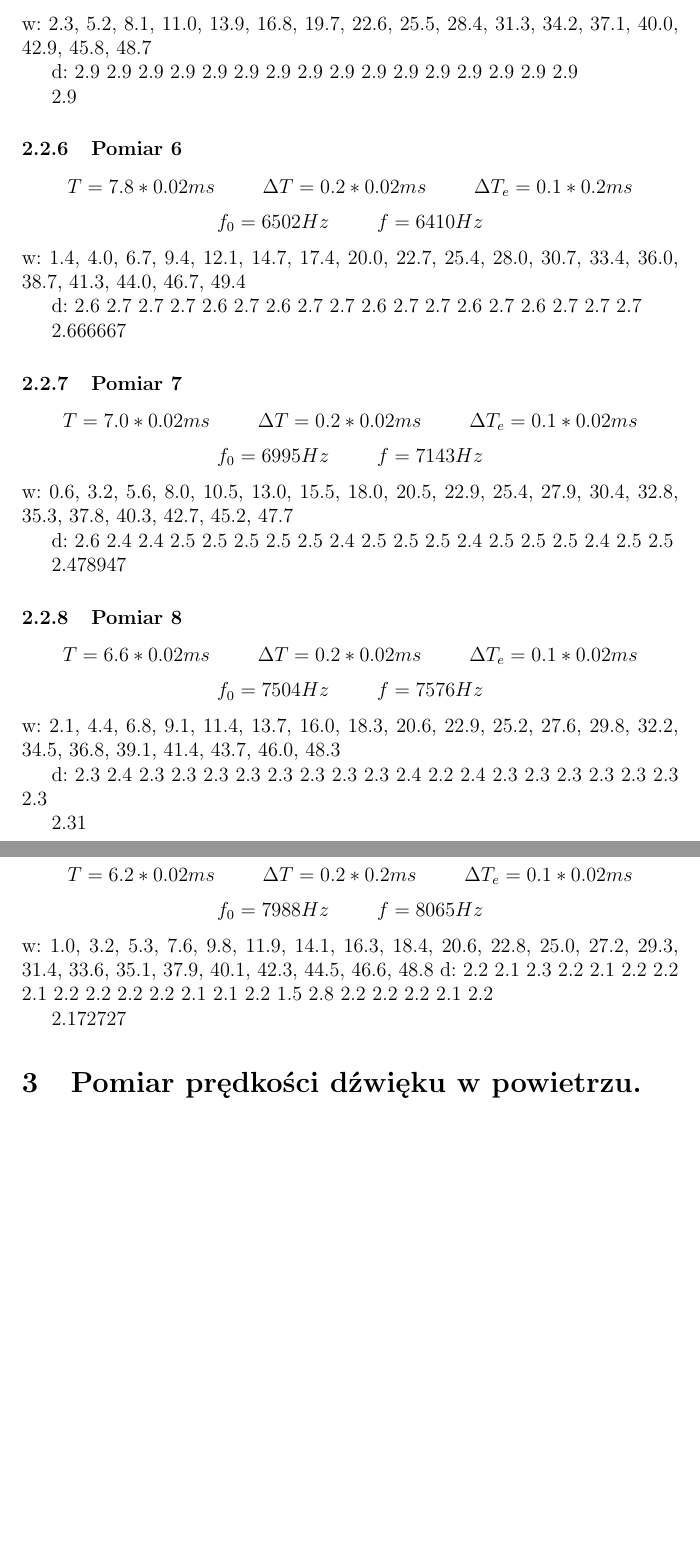
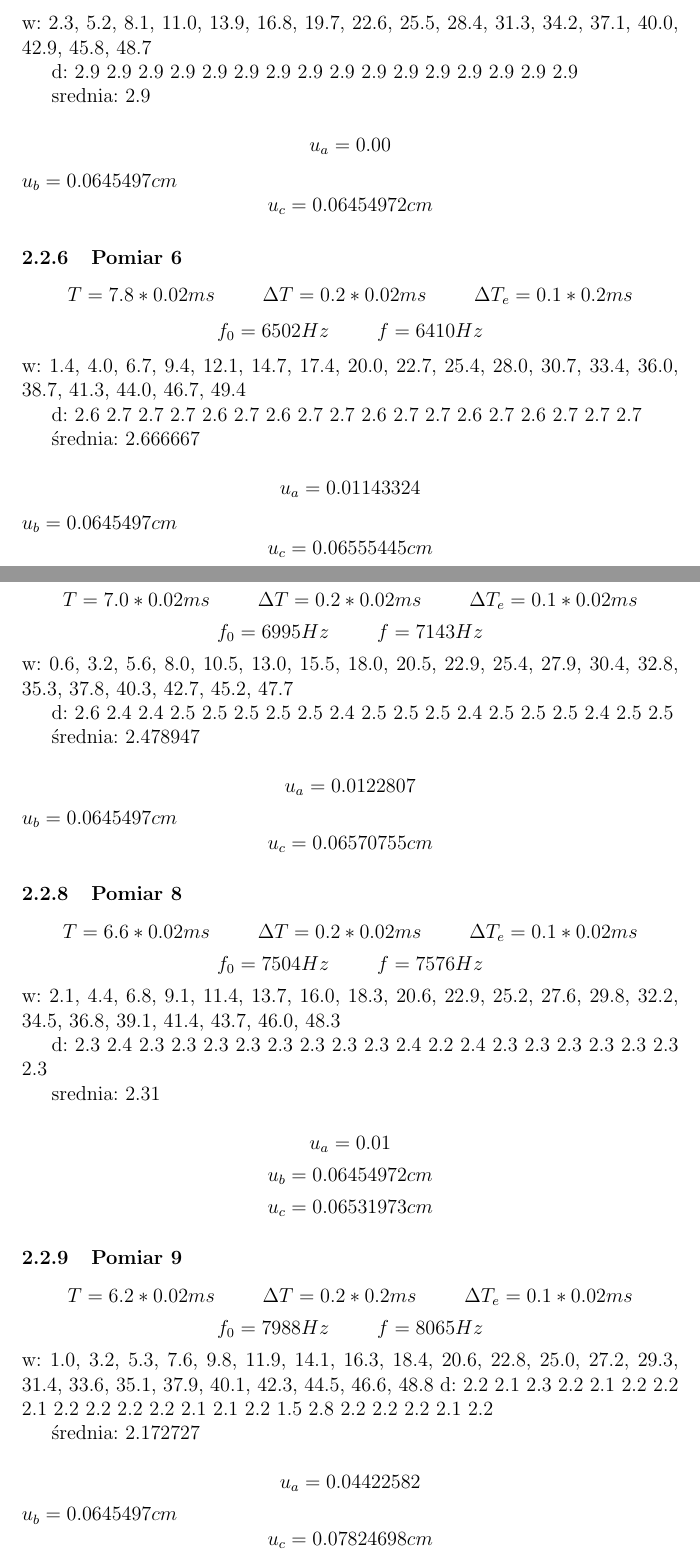
Before and after one commit to sharapsel/fiz_lab3, a LaTeX document (sprawozdanie.tex): two parts of pages 5 and 6 of 6 before the commit and two parts of pages 5 and 6 of 7 after it, joined at a grey line, cut so that both start at the same text, the shorter picture padded with empty space. Compiled offline with pdfLaTeX.

Commit message:
porobione obliczenia

```diff
--- a/sprawozdanie.tex
+++ b/sprawozdanie.tex
@@ -210,7 +236,13 @@ w: 2.3, 5.2, 8.1, 11.0, 13.9, 16.8, 19.7, 22.6, 25.5, 28.4, 31.3, 34.2, 37.1, 40
 
 d: 2.9 2.9 2.9 2.9 2.9 2.9 2.9 2.9 2.9 2.9 2.9 2.9 2.9 2.9 2.9 2.9
 
-2.9
+srednia: 2.9
+
+$$
+u_a = 0.00
+$$
+$u_b = 0.0645497cm $
+$$u_c = 0.06454972cm $$
 \subsubsection{Pomiar 6}
 $$
 T = 7.8*0.02ms \hspace{1cm} \Delta T = 0.2*0.02ms \hspace{1cm} \Delta T_e = 0.1*0.2ms
@@ -222,7 +254,13 @@ w: 1.4, 4.0, 6.7, 9.4, 12.1, 14.7, 17.4, 20.0, 22.7, 25.4, 28.0, 30.7, 33.4, 36.
 
 d: 2.6 2.7 2.7 2.7 2.6 2.7 2.6 2.7 2.7 2.6 2.7 2.7 2.6 2.7 2.6 2.7 2.7 2.7
 
-2.666667
+średnia: 2.666667
+
+$$
+u_a = 0.01143324
+$$
+$u_b = 0.0645497cm $
+$$u_c = 0.06555445cm $$
 \subsubsection{Pomiar 7}
 $$
 T = 7.0*0.02ms \hspace{1cm} \Delta T = 0.2*0.02ms \hspace{1cm} \Delta T_e = 0.1*0.02ms
@@ -234,7 +272,13 @@ w: 0.6, 3.2, 5.6, 8.0, 10.5, 13.0, 15.5, 18.0, 20.5, 22.9, 25.4, 27.9, 30.4, 32.
 
 d: 2.6 2.4 2.4 2.5 2.5 2.5 2.5 2.5 2.4 2.5 2.5 2.5 2.4 2.5 2.5 2.5 2.4 2.5 2.5
 
-2.478947
+średnia: 2.478947
+
+$$
+u_a = 0.0122807
+$$
+$u_b = 0.0645497cm $
+$$u_c = 0.06570755cm $$
 \subsubsection{Pomiar 8}
 $$
 T = 6.6*0.02ms \hspace{1cm} \Delta T = 0.2*0.02ms \hspace{1cm} \Delta T_e = 0.1*0.02ms
@@ -246,7 +290,13 @@ w: 2.1, 4.4, 6.8, 9.1, 11.4, 13.7, 16.0, 18.3, 20.6, 22.9, 25.2, 27.6, 29.8, 32.
 
 d: 2.3 2.4 2.3 2.3 2.3 2.3 2.3 2.3 2.3 2.3 2.4 2.2 2.4 2.3 2.3 2.3 2.3 2.3 2.3 2.3
 
-2.31
+srednia: 2.31
+
+$$
+u_a = 0.01
+$$
+$$u_b = 0.06454972cm $$
+$$u_c = 0.06531973cm $$
 \subsubsection{Pomiar 9}
 $$
 T = 6.2*0.02ms \hspace{1cm} \Delta T = 0.2*0.2ms \hspace{1cm} \Delta T_e = 0.1*0.02ms
@@ -258,7 +308,14 @@ w: 1.0, 3.2, 5.3, 7.6, 9.8, 11.9, 14.1, 16.3, 18.4, 20.6, 22.8, 25.0, 27.2, 29.3
 d: 2.2 2.1 2.3 2.2 2.1 2.2 2.2 2.1 2.2 2.2 2.2 2.2 2.1 2.1 2.2 1.5 2.8 2.2 2.2 2.2 2.1 2.2
 
 
-2.172727
+średnia: 2.172727
+
+$$
+u_a = 0.04422582
+$$
+$u_b = 0.0645497cm $
+$$u_c = 0.07824698cm $$
+
 \section{Pomiar prędkości dźwięku w powietrzu.}
 
 \end{document}
```
Also changed, not shown: sprawozdanie.pdf, sprawozdanie.tex (40 more changed lines), 4 other files.
